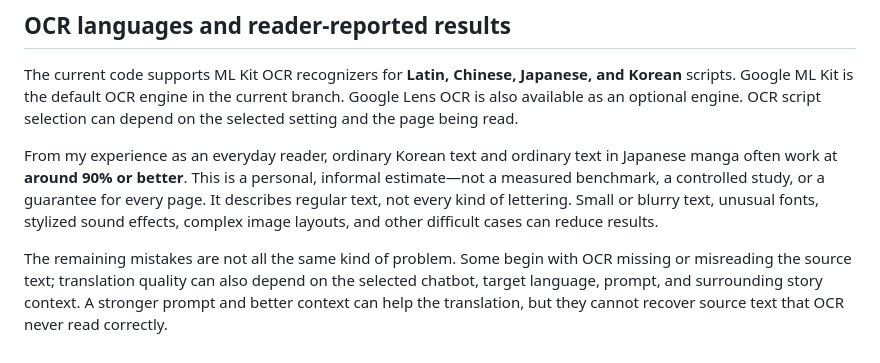
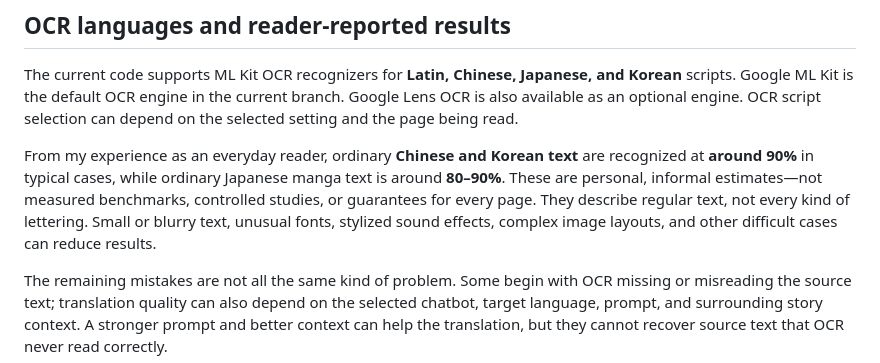
Before and after one commit to ashrafali-dev/Segement-test-, a Markdown page: README.md, the part around the change. Rendered like a GitHub page.

Commit message:
docs: clarify personal OCR accuracy estimates

```diff
--- a/README.md
+++ b/README.md
@@ -66,7 +66,7 @@ Novel Studio does not require a Novel Studio-specific AI API key for its web-cha
 
 The current code supports ML Kit OCR recognizers for **Latin, Chinese, Japanese, and Korean** scripts. Google ML Kit is the default OCR engine in the current branch. Google Lens OCR is also available as an optional engine. OCR script selection can depend on the selected setting and the page being read.
 
-From my experience as an everyday reader, ordinary Korean text and ordinary text in Japanese manga often work at **around 90% or better**. This is a personal, informal estimate—not a measured benchmark, a controlled study, or a guarantee for every page. It describes regular text, not every kind of lettering. Small or blurry text, unusual fonts, stylized sound effects, complex image layouts, and other difficult cases can reduce results.
+From my experience as an everyday reader, ordinary **Chinese and Korean text** are recognized at **around 90%** in typical cases, while ordinary Japanese manga text is around **80–90%**. These are personal, informal estimates—not measured benchmarks, controlled studies, or guarantees for every page. They describe regular text, not every kind of lettering. Small or blurry text, unusual fonts, stylized sound effects, complex image layouts, and other difficult cases can reduce results.
 
 The remaining mistakes are not all the same kind of problem. Some begin with OCR missing or misreading the source text; translation quality can also depend on the selected chatbot, target language, prompt, and surrounding story context. A stronger prompt and better context can help the translation, but they cannot recover source text that OCR never read correctly.
 
```
